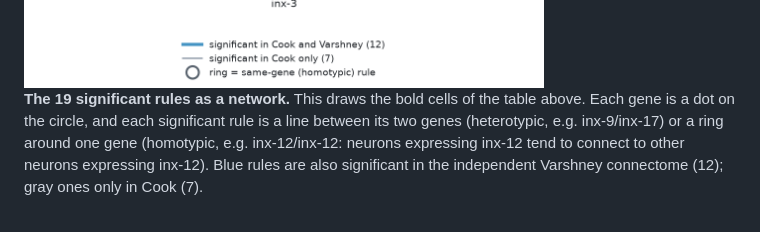
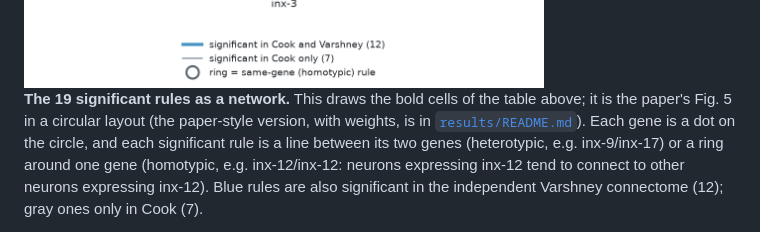
Before and after one commit to linjc2/Connectome, a Markdown page: supplementary/README.md, the part around the change. Drawn GitHub-style.

```diff
--- a/supplementary/README.md
+++ b/supplementary/README.md
@@ -26,7 +26,8 @@ bold. The four "-" cells are undefined: inx-5 and inx-11 are expressed only in D
 
 <img src="figures/rule_network.png" width="520" alt="Network of the 19 significant rules">
 
-**The 19 significant rules as a network.** This draws the bold cells of the table above. Each gene is a dot on the
+**The 19 significant rules as a network.** This draws the bold cells of the table above; it is the paper's Fig. 5
+in a circular layout (the paper-style version, with weights, is in [`results/README.md`](../results/README.md)). Each gene is a dot on the
 circle, and each significant rule is a line between its two genes (heterotypic, e.g. inx-9/inx-17) or a ring around
 one gene (homotypic, e.g. inx-12/inx-12: neurons expressing inx-12 tend to connect to other neurons expressing
 inx-12). Blue rules are also significant in the independent Varshney connectome (12); gray ones only in Cook (7).
```
Also changed, not shown: README.md (+1 -0 lines), results/README.md (+37 -0 lines), results/figures/fig5_rule_network.png (added), 1 other file.
